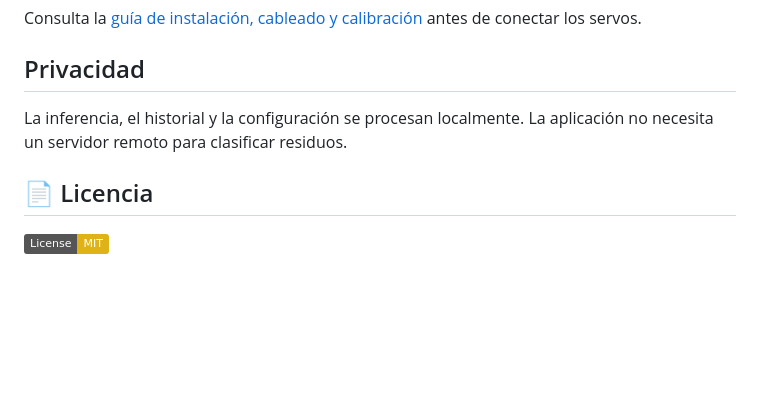
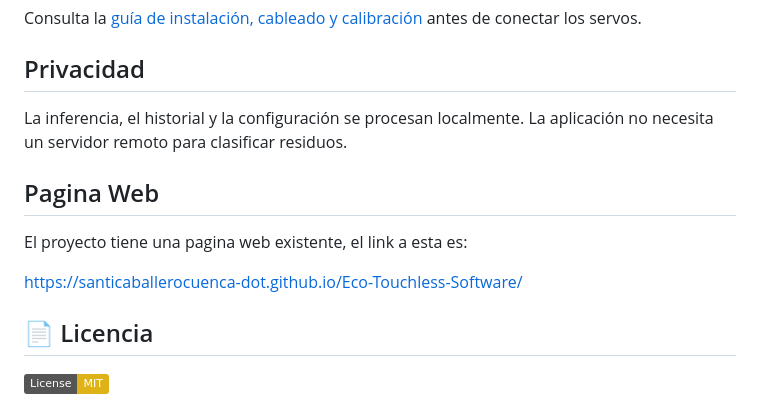
Before and after one commit to santicaballerocuenca-dot/Eco-Touchless-Software, a Markdown page: README.md, the part around the change. Drawn GitHub-style; badges without logos; blank space fills up the shorter version.

```diff
--- a/README.md
+++ b/README.md
@@ -65,6 +65,12 @@ Consulta la [guía de instalación, cableado y calibración](firmware/README.md)
 
 La inferencia, el historial y la configuración se procesan localmente. La aplicación no necesita un servidor remoto para clasificar residuos.
 
+## Pagina Web
+
+El proyecto tiene una pagina web existente, el link a esta es:
+
+https://santicaballerocuenca-dot.github.io/Eco-Touchless-Software/
+
 ## 📄 Licencia
 
 [![License: MIT](https://img.shields.io/badge/License-MIT-yellow.svg)](LICENSE)
```
